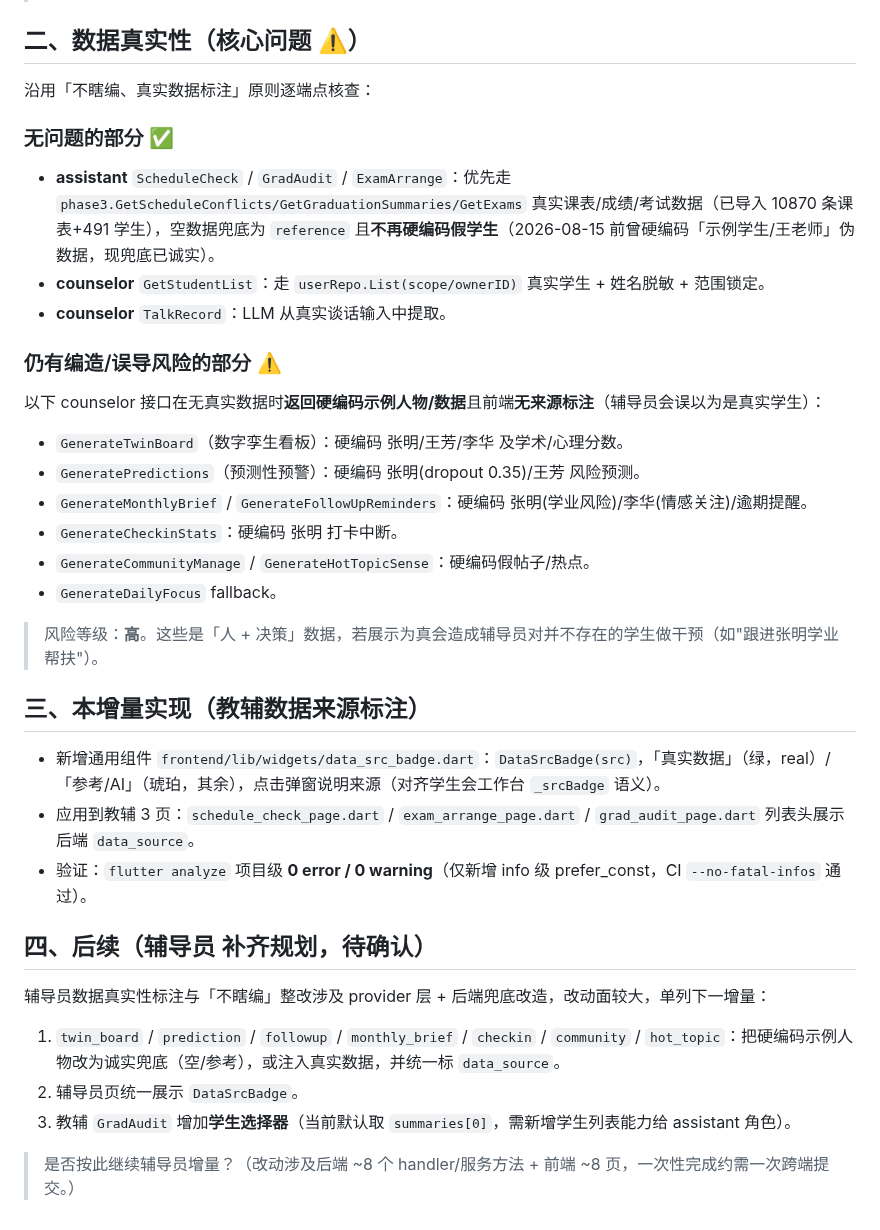
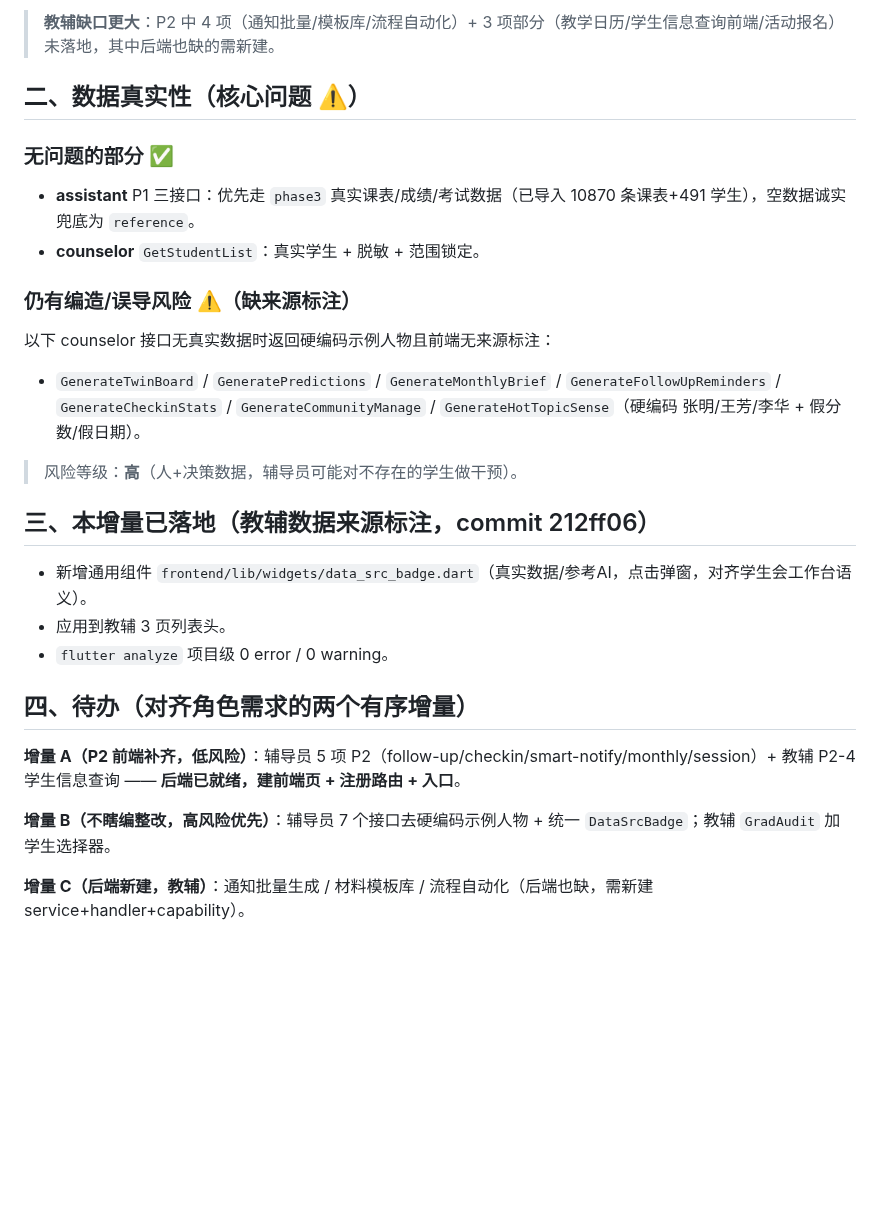
Before and after one commit to dll/wxx, a Markdown page: docs/agent-review/counselor-assistant-role-audit-2026-08-15.md, the part around one of its changes. Drawn GitHub-style; blank space fills up the shorter version.

Commit message:
docs(review): 辅导员/教辅审核对齐权威角色需求 - 补 P2 缺口分析

```diff
--- a/docs/agent-review/counselor-assistant-role-audit-2026-08-15.md
+++ b/docs/agent-review/counselor-assistant-role-audit-2026-08-15.md
@@ -13,35 +55,27 @@
+> **教辅缺口更大**：P2 中 4 项（通知批量/模板库/流程自动化）+ 3 项部分（教学日历/学生信息查询前端/活动报名）未落地，其中后端也缺的需新建。
 
 ## 二、数据真实性（核心问题 ⚠️）
 
-沿用「不瞎编、真实数据标注」原则逐端点核查：
+### 无问题的部分 ✅
+- **assistant** P1 三接口：优先走 `phase3` 真实课表/成绩/考试数据（已导入 10870 条课表+491 学生），空数据诚实兜底为 `reference`。
+- **counselor** `GetStudentList`：真实学生 + 脱敏 + 范围锁定。
 
-### 无问题的部分 ✅
-- **assistant** `ScheduleCheck` / `GradAudit` / `ExamArrange`：优先走 `phase3.GetScheduleConflicts/GetGraduationSummaries/GetExams` 真实课表/成绩/考试数据（已导入 10870 条课表+491 学生），空数据兜底为 `reference` 且**不再硬编码假学生**（2026-08-15 前曾硬编码「示例学生/王老师」伪数据，现兜底已诚实）。
-- **counselor** `GetStudentList`：走 `userRepo.List(scope/ownerID)` 真实学生 + 姓名脱敏 + 范围锁定。
-- **counselor** `TalkRecord`：LLM 从真实谈话输入中提取。
+### 仍有编造/误导风险 ⚠️（缺来源标注）
+以下 counselor 接口无真实数据时返回硬编码示例人物且前端无来源标注：
+- `GenerateTwinBoard` / `GeneratePredictions` / `GenerateMonthlyBrief` / `GenerateFollowUpReminders` / `GenerateCheckinStats` / `GenerateCommunityManage` / `GenerateHotTopicSense`（硬编码 张明/王芳/李华 + 假分数/假日期）。
 
-### 仍有编造/误导风险的部分 ⚠️
-以下 counselor 接口在无真实数据时**返回硬编码示例人物/数据**且前端**无来源标注**（辅导员会误以为是真实学生）：
-- `GenerateTwinBoard`（数字孪生看板）：硬编码 张明/王芳/李华 及学术/心理分数。
-- `GeneratePredictions`（预测性预警）：硬编码 张明(dropout 0.35)/王芳 风险预测。
-- `GenerateMonthlyBrief` / `GenerateFollowUpReminders`：硬编码 张明(学业风险)/李华(情感关注)/逾期提醒。
-- `GenerateCheckinStats`：硬编码 张明 打卡中断。
-- `GenerateCommunityManage` / `GenerateHotTopicSense`：硬编码假帖子/热点。
-- `GenerateDailyFocus` fallback。
+> 风险等级：**高**（人+决策数据，辅导员可能对不存在的学生做干预）。
 
-> 风险等级：**高**。这些是「人 + 决策」数据，若展示为真会造成辅导员对并不存在的学生做干预（如"跟进张明学业帮扶"）。
+## 三、本增量已落地（教辅数据来源标注，commit 212ff06）
 
-## 三、本增量实现（教辅数据来源标注）
+- 新增通用组件 `frontend/lib/widgets/data_src_badge.dart`（真实数据/参考AI，点击弹窗，对齐学生会工作台语义）。
+- 应用到教辅 3 页列表头。
+- `flutter analyze` 项目级 0 error / 0 warning。
 
-- 新增通用组件 `frontend/lib/widgets/data_src_badge.dart`：`DataSrcBadge(src)`，「真实数据」（绿，real）/「参考/AI」（琥珀，其余），点击弹窗说明来源（对齐学生会工作台 `_srcBadge` 语义）。
-- 应用到教辅 3 页：`schedule_check_page.dart` / `exam_arrange_page.dart` / `grad_audit_page.dart` 列表头展示后端 `data_source`。
-- 验证：`flutter analyze` 项目级 **0 error / 0 warning**（仅新增 info 级 prefer_const，CI `--no-fatal-infos` 通过）。
+## 四、待办（对齐角色需求的两个有序增量）
 
-## 四、后续（辅导员 补齐规划，待确认）
+**增量 A（P2 前端补齐，低风险）**：辅导员 5 项 P2（follow-up/checkin/smart-notify/monthly/session）+ 教辅 P2-4 学生信息查询 —— **后端已就绪，建前端页 + 注册路由 + 入口**。
 
-辅导员数据真实性标注与「不瞎编」整改涉及 provider 层 + 后端兜底改造，改动面较大，单列下一增量：
-1. `twin_board` / `prediction` / `followup` / `monthly_brief` / `checkin` / `community` / `hot_topic`：把硬编码示例人物改为诚实兜底（空/参考），或注入真实数据，并统一标 `data_source`。
-2. 辅导员页统一展示 `DataSrcBadge`。
-3. 教辅 `GradAudit` 增加**学生选择器**（当前默认取 `summaries[0]`，需新增学生列表能力给 assistant 角色）。
+**增量 B（不瞎编整改，高风险优先）**：辅导员 7 个接口去硬编码示例人物 + 统一 `DataSrcBadge`；教辅 `GradAudit` 加学生选择器。
 
-> 是否按此继续辅导员增量？（改动涉及后端 ~8 个 handler/服务方法 + 前端 ~8 页，一次性完成约需一次跨端提交。）
+**增量 C（后端新建，教辅）**：通知批量生成 / 材料模板库 / 流程自动化（后端也缺，需新建 service+handler+capability）。
```
Also changed, not shown: other parts of docs/agent-review/counselor-assistant-role-audit-2026-08-15.md (+48 -6 lines).
